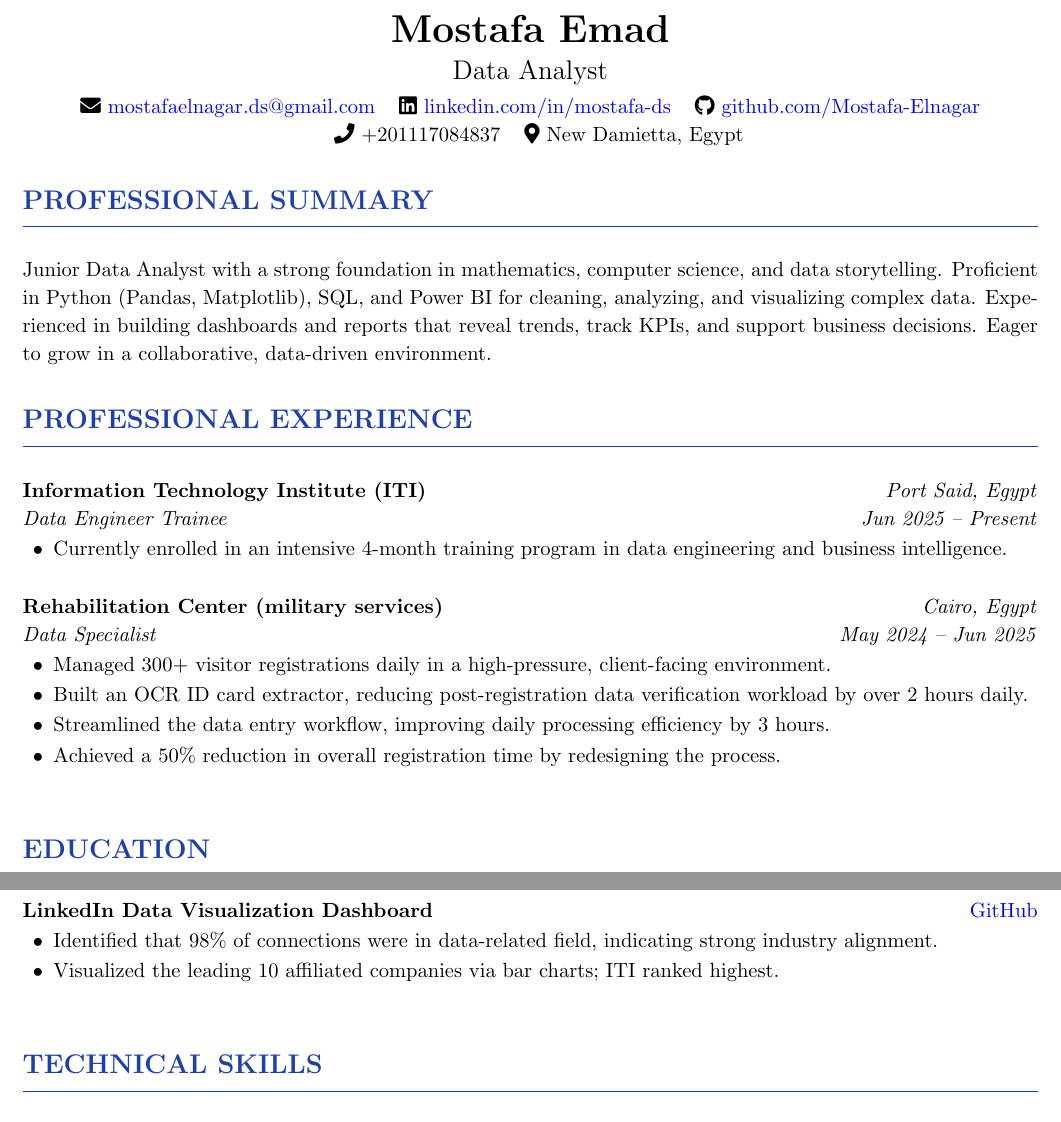
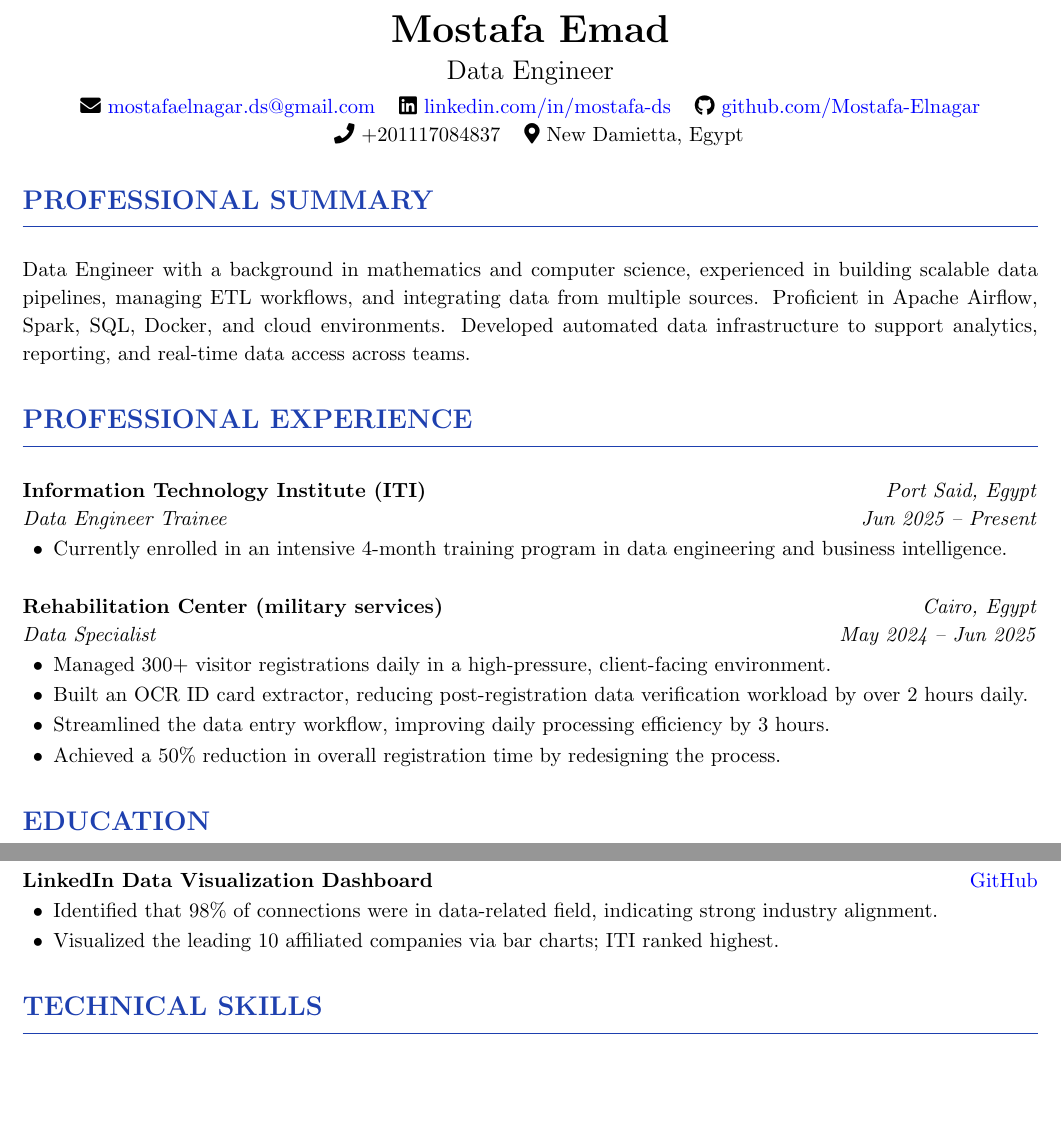
Before and after one commit to Mostafa-Elnagar/resume, a LaTeX CV (src/mostafa_elnagar_resume.tex): two parts of pages 1 and 2 of 3 before the commit and two parts of pages 1 and 2 of 2 after it, joined at a grey line, cut so that both start at the same text, the shorter picture padded with empty space. Compiled offline with pdfLaTeX.

Commit message:
resume update

```diff
--- a/src/mostafa_elnagar_resume.tex
+++ b/src/mostafa_elnagar_resume.tex
@@ -49,7 +49,7 @@
 % Header
 \begin{center}
 \huge\textbf{Mostafa Emad}\\
-\Large Data Analyst \\
+\Large Data Engineer \\
 \vspace{0.2em}
 \normalsize
 \faIcon{envelope} \href{mailto:mostafaelnagar.ds@gmail.com}{mostafaelnagar.ds@gmail.com}
@@ -60,15 +60,15 @@
 
 \end{center}
 
-% % %Data Engineer Summary
+% %Data Engineer Summary
+\section{PROFESSIONAL SUMMARY}
+Data Engineer with a background in mathematics and computer science, experienced in building scalable data pipelines, managing ETL workflows, and integrating data from multiple sources. Proficient in Apache Airflow, Spark, SQL, Docker, and cloud environments. Developed automated data infrastructure to support analytics, reporting, and real-time data access across teams.
+\section{PROFESSIONAL EXPERIENCE}
+
+% % %Data Analyst Summary
 % \section{PROFESSIONAL SUMMARY}
-% Data Engineer with a background in mathematics and computer science, experienced in building scalable data pipelines, managing ETL workflows, and integrating data from multiple sources. Proficient in Apache Airflow, Spark, SQL, Docker, and cloud environments. Developed automated data infrastructure to support analytics, reporting, and real-time data access across teams.
+% Junior Data Analyst with a strong foundation in mathematics, computer science, and data storytelling. Proficient in Python (Pandas, Matplotlib), SQL, and Power BI for cleaning, analyzing, and visualizing complex data. Experienced in building dashboards and reports that reveal trends, track KPIs, and support business decisions. Eager to grow in a collaborative, data-driven environment.
 % \section{PROFESSIONAL EXPERIENCE}
-
-% %Data Analyst Summary
-\section{PROFESSIONAL SUMMARY}
-Junior Data Analyst with a strong foundation in mathematics, computer science, and data storytelling. Proficient in Python (Pandas, Matplotlib), SQL, and Power BI for cleaning, analyzing, and visualizing complex data. Experienced in building dashboards and reports that reveal trends, track KPIs, and support business decisions. Eager to grow in a collaborative, data-driven environment.
-\section{PROFESSIONAL EXPERIENCE}
 
 % %% %Data Scientist Summary
 % \section{PROFESSIONAL SUMMARY}
@@ -94,7 +94,7 @@ Junior Data Analyst with a strong foundation in mathematics, computer science, a
     \item Managed 300+ visitor registrations daily in a high-pressure, client-facing environment.
     \item Built an OCR ID card extractor, reducing post-registration data verification workload by over 2 hours daily.
     \item Streamlined the data entry workflow, improving daily processing efficiency by 3 hours.
-    \item Achieved a 50\% reduction in overall registration time by redesigning the process.\\
+    \item Achieved a 50\% reduction in overall registration time by redesigning the process.
 \end{itemize}
 
 \section{EDUCATION}
@@ -139,7 +139,7 @@ Junior Data Analyst with a strong foundation in mathematics, computer science, a
 \textbf{LinkedIn Data Visualization Dashboard} \hfill \href{https://github.com/Mostafa-Elnagar/linkedin-dashboard}{GitHub}
 \begin{itemize}
   \item Identified that 98\% of connections were in data-related field, indicating strong industry alignment.
-  \item Visualized the leading 10 affiliated companies via bar charts; ITI ranked highest.\\
+  \item Visualized the leading 10 affiliated companies via bar charts; ITI ranked highest.
 \end{itemize}
 
 \section{TECHNICAL SKILLS}
```
Also changed, not shown: src/mostafa_elnagar_resume.pdf, 4 other files.
